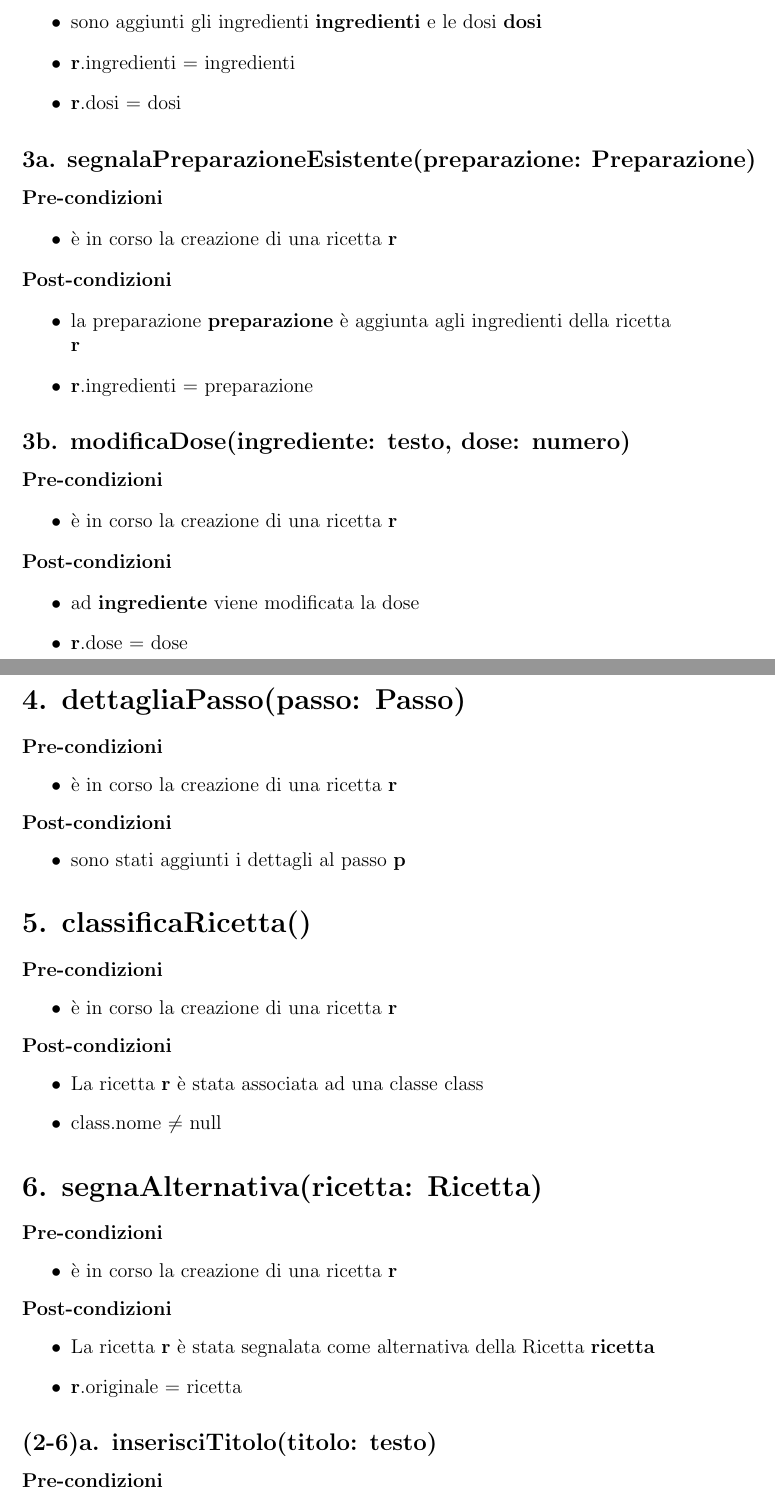
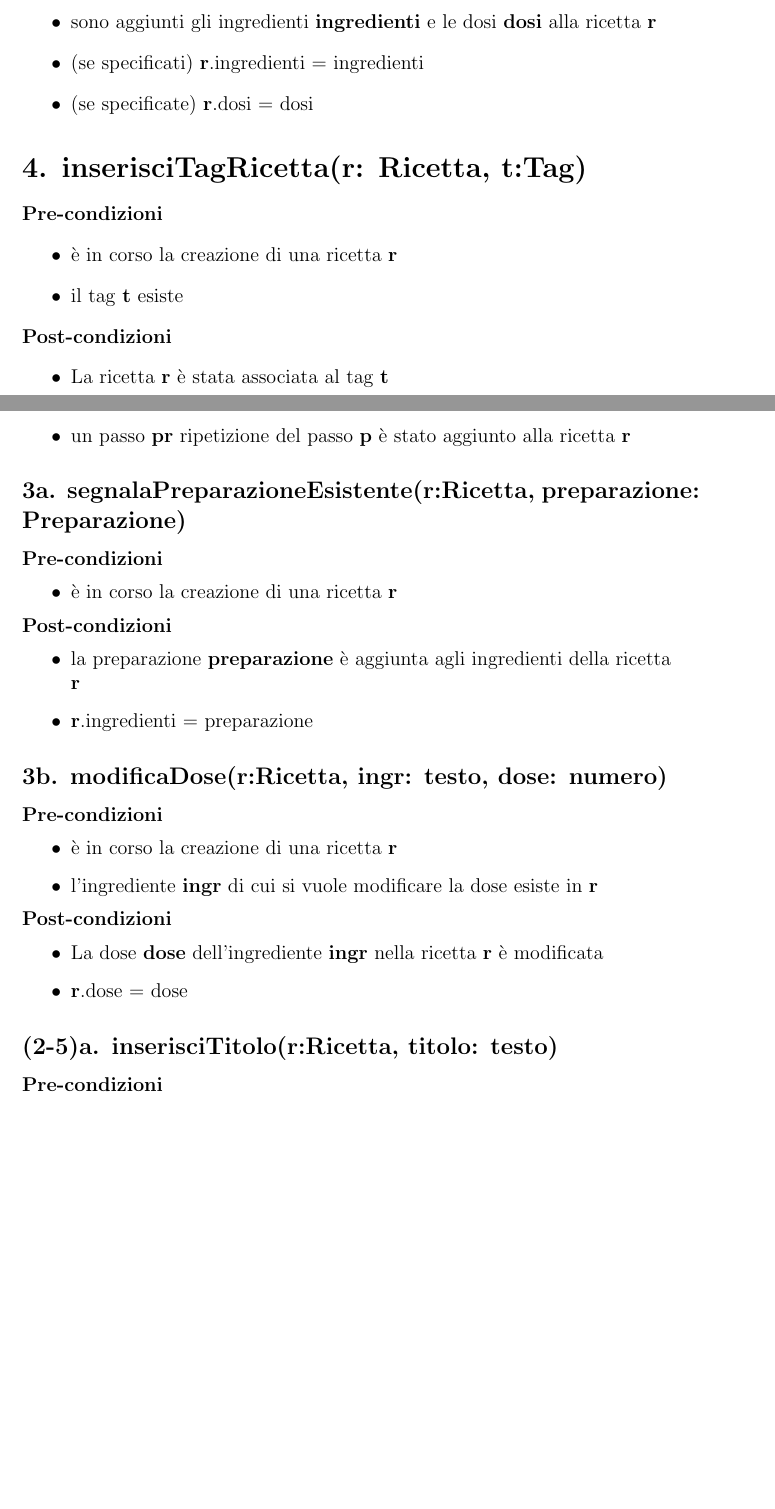
Before and after one commit to m0canu1/sas, a LaTeX document (UC/contratto-ricette.tex): two parts of pages 3 and 4 of 5 before the commit and two parts of pages 2 and 5 of 6 after it, joined at a grey line, cut so that both start at the same text, the shorter picture padded with empty space. Compiled offline with pdfLaTeX.

Commit message:
contratto ricette bello

```diff
--- a/UC/contratto-ricette.tex
+++ b/UC/contratto-ricette.tex
@@ -70,8 +50,21 @@
 \end{itemize}
 \textbf{Post-condizioni}
 \begin{itemize}
-  \item i passi  \textbf{lista\_p} selezionati della ricetta  \textbf{r} sono stati raggruppati in  \textbf{p1}
-  \item  \textbf{r} contiene  \textbf{p1}
+  \item sono aggiunti gli ingredienti  \textbf{ingredienti} e le dosi  \textbf{dosi} alla ricetta \textbf{r}
+  \item (se specificati) \textbf{r}.ingredienti = ingredienti
+  \item (se specificate) \textbf{r}.dosi = dosi
 \end{itemize}
 
-\subsection*{2d. aggiungiVariante(passo: Passo)}
+
+
+\section*{4. inserisciTagRicetta(r: Ricetta, t:Tag)}
+
+\textbf{Pre-condizioni}
+\begin{itemize}
+  \item è in corso la creazione di una ricetta  \textbf{r}
+  \item il tag \textbf{t} esiste
+\end{itemize}
+\textbf{Post-condizioni}
+\begin{itemize}
+  \item La ricetta  \textbf{r} è stata associata al tag \textbf{t}
+\end{itemize}
@@ -93,6 +103,3 @@
 \end{itemize}
 \textbf{Post-condizioni}
 \begin{itemize}
-  \item sono aggiunti gli ingredienti  \textbf{ingredienti} e le dosi  \textbf{dosi}
-  \item \textbf{r}.ingredienti = ingredienti
-  \item \textbf{r}.dosi = dosi
@@ -99,3 +109,2 @@
 \end{itemize}
 
-\subsection*{3a. segnalaPreparazioneEsistente(preparazione: Preparazione)}
@@ -102,3 +154,9 @@
+\textbf{Post-condizioni}
+\begin{itemize}
+  \item un passo  \textbf{pr} ripetizione del passo  \textbf{p} è stato aggiunto alla ricetta  \textbf{r}
+\end{itemize}
+
+\subsection*{3a. segnalaPreparazioneEsistente(r:Ricetta, preparazione: Preparazione)}
 
 \textbf{Pre-condizioni}
 \begin{itemize}
@@ -110,54 +168,20 @@
   \item \textbf{r}.ingredienti = preparazione
 \end{itemize}
 
-\subsection*{3b. modificaDose(ingrediente: testo, dose: numero)}
+\subsection*{3b. modificaDose(r:Ricetta, ingr: testo, dose: numero)}
 
 \textbf{Pre-condizioni}
 \begin{itemize}
   \item è in corso la creazione di una ricetta  \textbf{r}
+  \item l'ingrediente \textbf{ingr} di cui si vuole modificare la dose esiste in \textbf{r}
 \end{itemize}
 \textbf{Post-condizioni}
 \begin{itemize}
-  \item ad  \textbf{ingrediente} viene modificata la dose
+  \item La dose \textbf{dose} dell'ingrediente \textbf{ingr} nella ricetta \textbf{r} è modificata
   \item \textbf{r}.dose = dose
 \end{itemize}
 
-\section*{4. dettagliaPasso(passo: Passo)}
-
-\textbf{Pre-condizioni}
-\begin{itemize}
-  \item è in corso la creazione di una ricetta  \textbf{r}
-\end{itemize}
-\textbf{Post-condizioni}
-\begin{itemize}
-  \item sono stati aggiunti i dettagli al passo  \textbf{p}
-\end{itemize}
-
-\section*{5. classificaRicetta()}
-
-\textbf{Pre-condizioni}
-\begin{itemize}
-  \item è in corso la creazione di una ricetta  \textbf{r}
-\end{itemize}
-\textbf{Post-condizioni}
-\begin{itemize}
-  \item La ricetta  \textbf{r} è stata associata ad una classe class
-  \item class.nome $\neq$ null
-\end{itemize}
-
-\section*{6. segnaAlternativa(ricetta: Ricetta)}
-
-\textbf{Pre-condizioni}
-\begin{itemize}
-  \item è in corso la creazione di una ricetta  \textbf{r}
-\end{itemize}
-\textbf{Post-condizioni}
-\begin{itemize}
-  \item La ricetta  \textbf{r} è stata segnalata come alternativa della Ricetta  \textbf{ricetta}
-  \item \textbf{r}.originale = ricetta
-\end{itemize}
-
-\subsection*{(2-6)a. inserisciTitolo(titolo: testo)}
+\subsection*{(2-5)a. inserisciTitolo(r:Ricetta, titolo: testo)}
 
 \textbf{Pre-condizioni}
 \begin{itemize}
```
Also changed, not shown: UC/contratto-ricette.tex (116 more changed lines).
